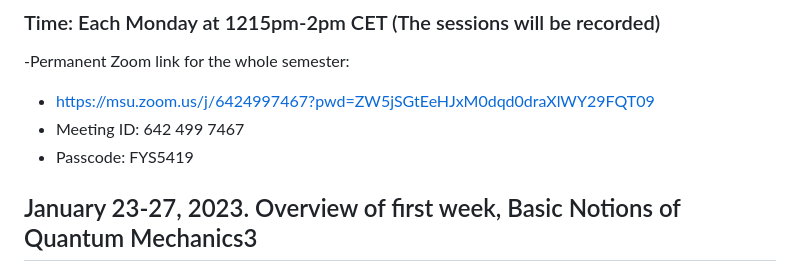
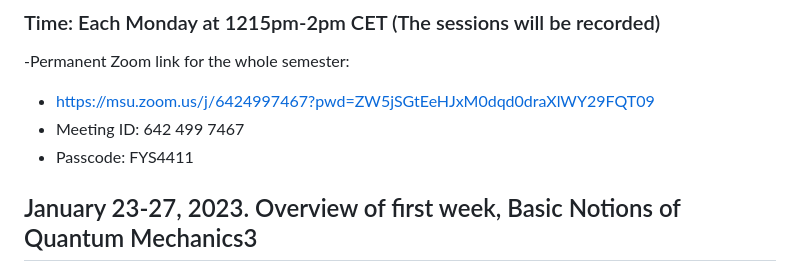
Before and after one commit to CompPhysics/QuantumComputingMachineLearning, a Markdown page: README.md, the part around the change. GitHub-like rendering.

```diff
--- a/README.md
+++ b/README.md
@@ -10,7 +10,7 @@
 -Permanent Zoom link for the whole semester:
  - https://msu.zoom.us/j/6424997467?pwd=ZW5jSGtEeHJxM0dqd0draXlWY29FQT09
  - Meeting ID: 642 499 7467
- - Passcode: FYS5419
+ - Passcode: FYS4411
 
 
 
```
